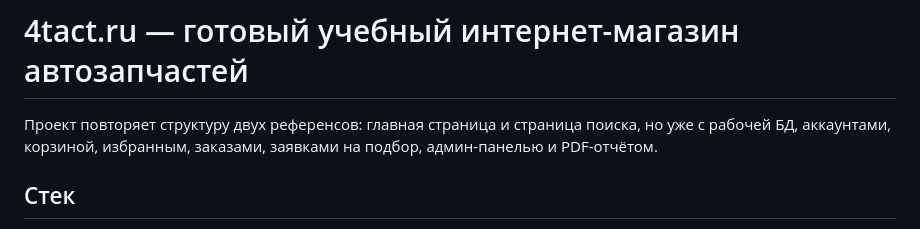
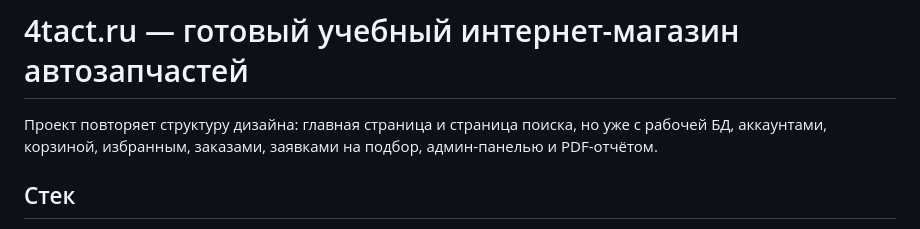
Before and after one commit to vitaliktorr/4tact, a Markdown page: README.md, the part around the change. Drawn GitHub-style.

```diff
--- a/README.md
+++ b/README.md
@@ -1,6 +1,6 @@
 # 4tact.ru — готовый учебный интернет-магазин автозапчастей
 
-Проект повторяет структуру двух референсов: главная страница и страница поиска, но уже с рабочей БД, аккаунтами, корзиной, избранным, заказами, заявками на подбор, админ-панелью и PDF-отчётом.
+Проект повторяет структуру дизайна: главная страница и страница поиска, но уже с рабочей БД, аккаунтами, корзиной, избранным, заказами, заявками на подбор, админ-панелью и PDF-отчётом.
 
 ## Стек
 
```
